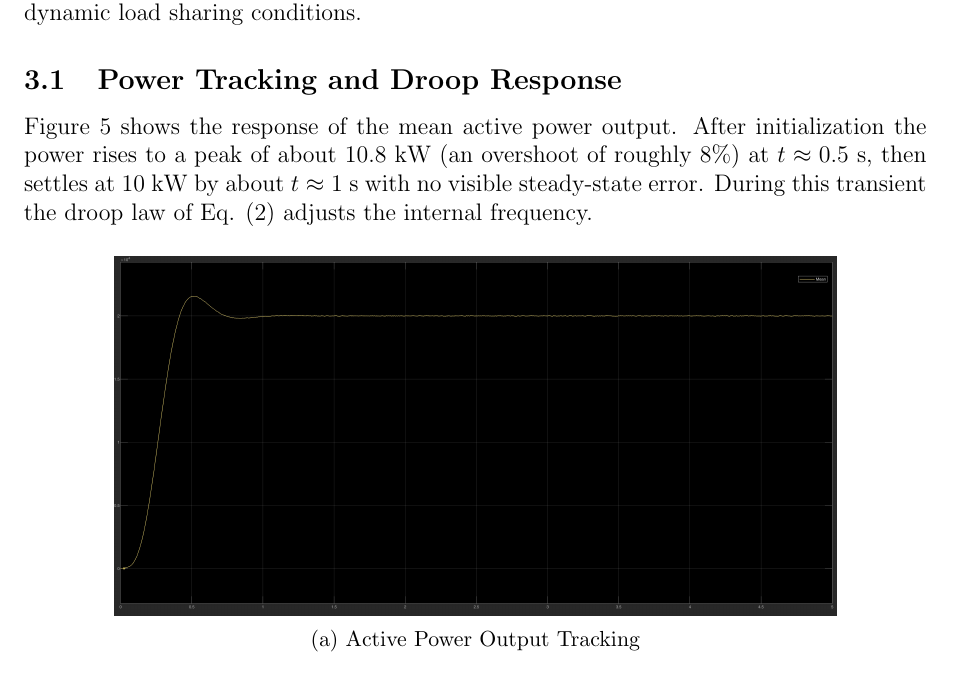
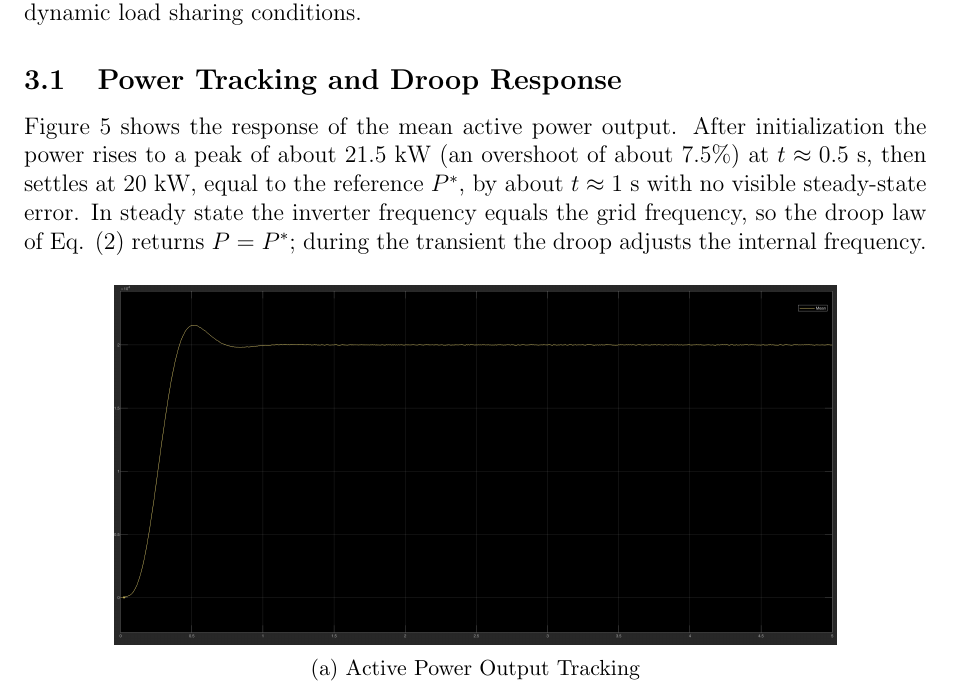
Before and after one commit to Abd-El-Rhman-Saad/grid-forming-inverter-simulation, a LaTeX paper (Docs/LaTeX_Source/grid-forming-inverter-control.tex): part of page 7 of 10, cut so that both start at the same text. Compiled offline with pdfLaTeX.

Commit message:
Update GFM inverter report to 20 kW reference
Refresh the report text to match the updated 20 kW power reference and the revised transient/steady-state behavior of the grid-forming inverter. The PDF was also regenerated to keep the compiled document consistent with the revised LaTeX source.

```diff
--- a/Docs/LaTeX_Source/grid-forming-inverter-control.tex
+++ b/Docs/LaTeX_Source/grid-forming-inverter-control.tex
@@ -175,7 +175,7 @@
 	The performance of the Grid-Forming Inverter was evaluated under steady-state and dynamic load sharing conditions.
 
 	\subsection{Power Tracking and Droop Response}
-	Figure 5 shows the response of the mean active power output. After initialization the power rises to a peak of about 10.8 kW (an overshoot of roughly 8\%) at $t \approx 0.5$ s, then settles at 10 kW by about $t \approx 1$ s with no visible steady-state error. During this transient the droop law of Eq. (2) adjusts the internal frequency.
+	Figure 5 shows the response of the mean active power output. After initialization the power rises to a peak of about 21.5 kW (an overshoot of about 7.5\%) at $t \approx 0.5$ s, then settles at 20 kW, equal to the reference $P^*$, by about $t \approx 1$ s with no visible steady-state error. In steady state the inverter frequency equals the grid frequency, so the droop law of Eq. (2) returns $P = P^*$; during the transient the droop adjusts the internal frequency.
 
 	\begin{figure}[H]
 		\centering
```
Also changed, not shown: Docs/LaTeX_Source/grid-forming-inverter-control.tex (2 more changed lines), 1 other file.
